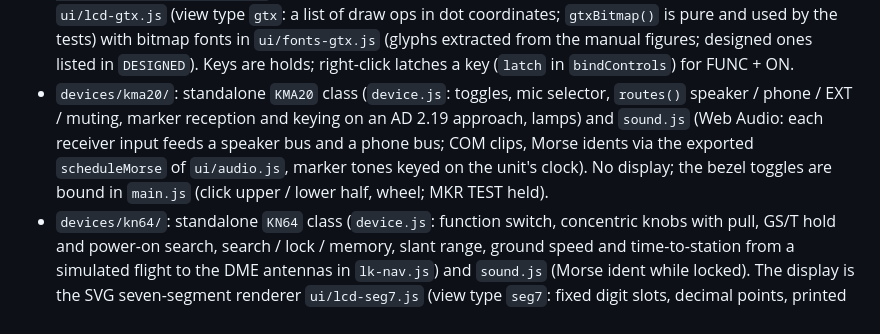
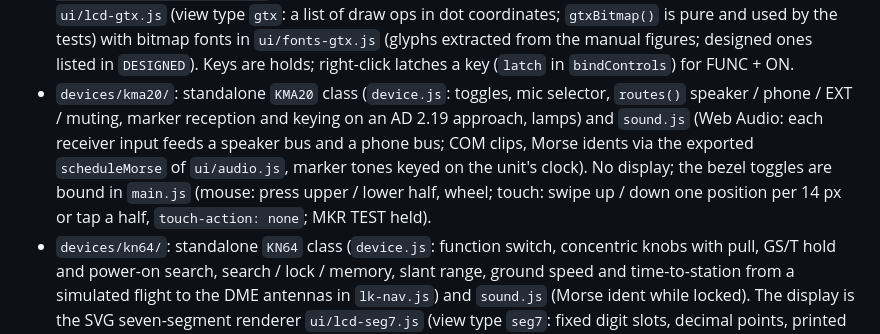
Before and after one commit to MrMebelMan/radiorack, a Markdown page: CLAUDE.md, the part around the change. GitHub-like rendering.

```diff
--- a/CLAUDE.md
+++ b/CLAUDE.md
@@ -65,7 +65,7 @@ Plain ES modules with no build step. The layers depend downward only: `devices`
 - `test/gtr225.test.mjs`, `test/gnc255.test.mjs` (unit/feature tests), `test/manual-gtr225.test.mjs`, `test/manual-gnc255.test.mjs`, `test/manual-tt31.test.mjs`, `test/manual-ar6201.test.mjs`, `test/manual-gtx328.test.mjs`, `test/gtx328.test.mjs`, `test/manual-kma20.test.mjs`, `test/kma20.test.mjs`, `test/manual-kn64.test.mjs`, `test/kn64.test.mjs` (literal manual procedure replays), `test/manuals.test.mjs` (manual links).
 - `devices/ar6201/`: standalone `AR6201` class (`device.js`), Installation Setup page table (`setup.js`), preloaded AIP channels (`channels.js`). LCD view type `bk` rendered by `ui/lcd-becker.js` (positive LCD theme `.lcd.pos`, font Barlow Semi Condensed in `fonts/`, OFL). Keys are bound as holds (`down:KEY` / `up:KEY`); the device times short / long (2 s) presses.
 - `devices/gtx328/`: standalone `GTX328` class (`device.js`), configuration page table with every position copied from the IM figures (`config.js`), `sound.js` (490 Hz tone, voice clips `sounds/gtx328/{male,female}-{leaving-altitude,timer-expired}.mp3`, supplied by the owner). The LCD is a real 200 x 33 dot matrix on a canvas: `ui/lcd-gtx.js` (view type `gtx`: a list of draw ops in dot coordinates; `gtxBitmap()` is pure and used by the tests) with bitmap fonts in `ui/fonts-gtx.js` (glyphs extracted from the manual figures; designed ones listed in `DESIGNED`). Keys are holds; right-click latches a key (`latch` in `bindControls`) for FUNC + ON.
-- `devices/kma20/`: standalone `KMA20` class (`device.js`: toggles, mic selector, `routes()` speaker / phone / EXT / muting, marker reception and keying on an AD 2.19 approach, lamps) and `sound.js` (Web Audio: each receiver input feeds a speaker bus and a phone bus; COM clips, Morse idents via the exported `scheduleMorse` of `ui/audio.js`, marker tones keyed on the unit's clock). No display; the bezel toggles are bound in `main.js` (click upper / lower half, wheel; MKR TEST held).
+- `devices/kma20/`: standalone `KMA20` class (`device.js`: toggles, mic selector, `routes()` speaker / phone / EXT / muting, marker reception and keying on an AD 2.19 approach, lamps) and `sound.js` (Web Audio: each receiver input feeds a speaker bus and a phone bus; COM clips, Morse idents via the exported `scheduleMorse` of `ui/audio.js`, marker tones keyed on the unit's clock). No display; the bezel toggles are bound in `main.js` (mouse: press upper / lower half, wheel; touch: swipe up / down one position per 14 px or tap a half, `touch-action: none`; MKR TEST held).
 - `devices/kn64/`: standalone `KN64` class (`device.js`: function switch, concentric knobs with pull, GS/T hold and power-on search, search / lock / memory, slant range, ground speed and time-to-station from a simulated flight to the DME antennas in `lk-nav.js`) and `sound.js` (Morse ident while locked). The display is the SVG seven-segment renderer `ui/lcd-seg7.js` (view type `seg7`: fixed digit slots, decimal points, printed annunciators; unlit segments stay visible through the glass).
 - Cockpit light: units with a photocell (GTR, GNC, TT31, GTX, KMA 20, KN 64) have a "Cockpit light" slider; the AR6201 has none.
 - `devices/tt31/`: standalone `TT31` class (not a `ComRadio`, same `input` / `tick` / `view` shape). The LCD view type is `xpdr` (amber theme `.lcd.amber`). It has its own small panel binding in `main.js`.
```
Also changed, not shown: README.md (+1 -1 lines).
